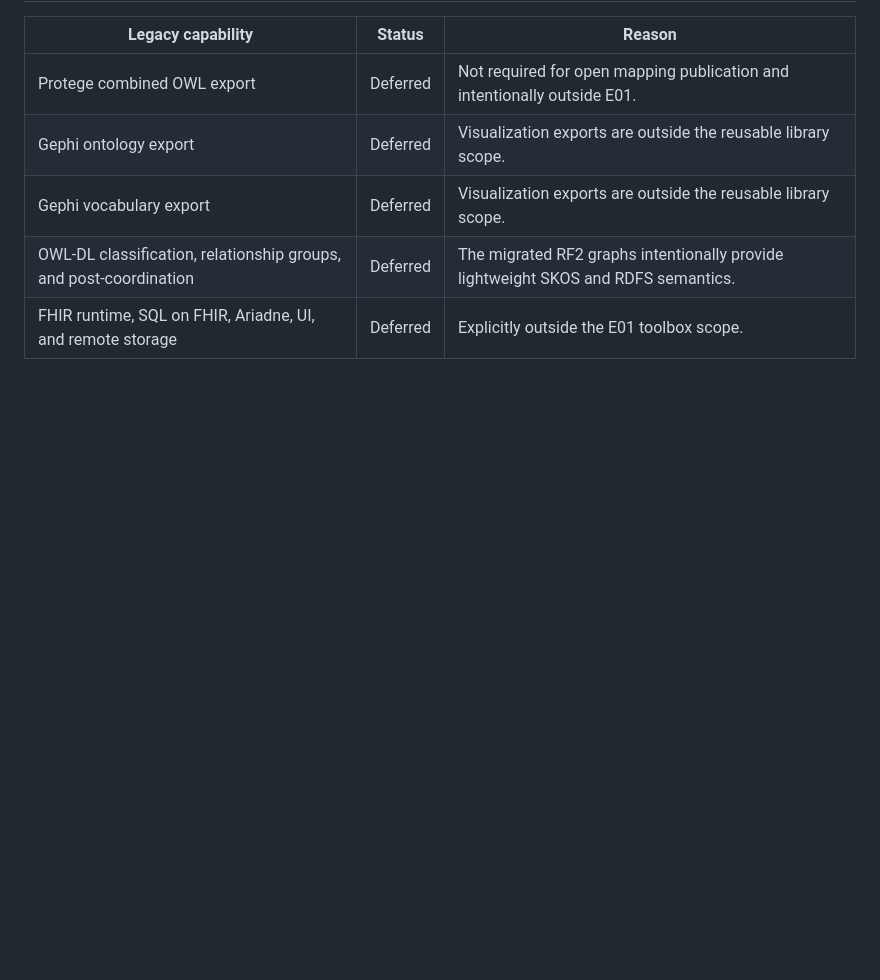
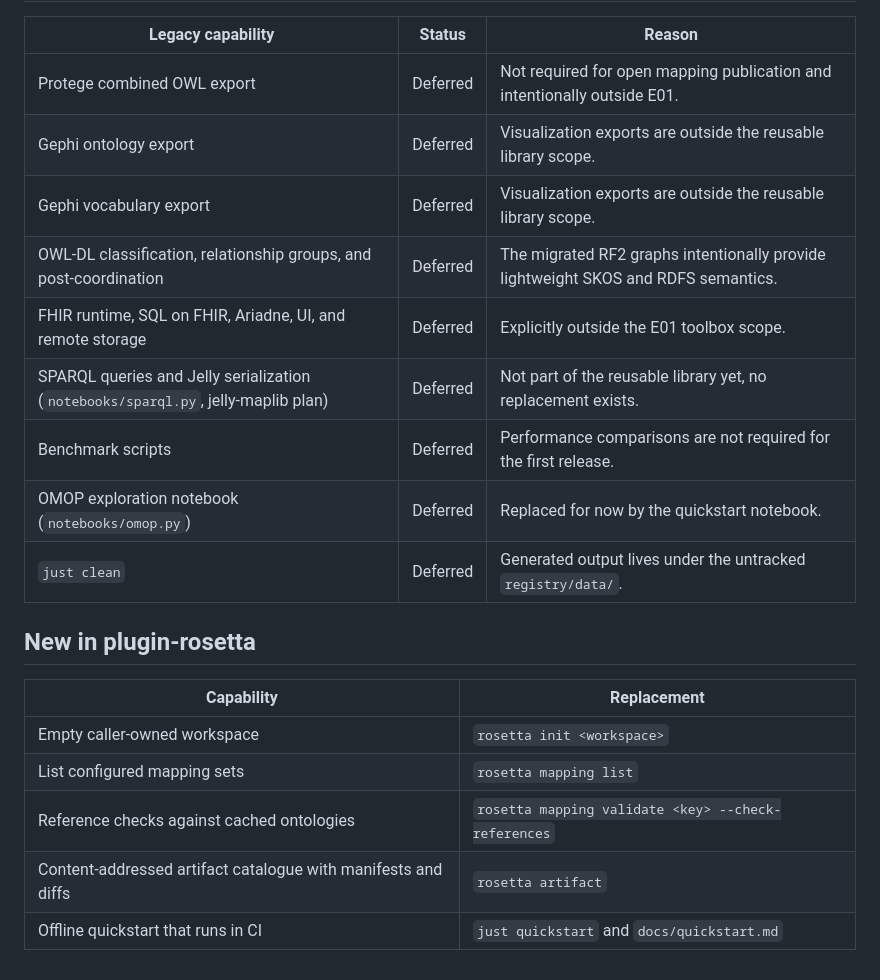
Before and after one commit to plugin-healthcare/plugin-rosetta, a Markdown page: docs/capability-matrix.md, the part around the change. Rendered like a GitHub page; blank space fills up the shorter version.

Commit message:
#21 Record deferred and new capabilities in the matrix

```diff
--- a/docs/capability-matrix.md
+++ b/docs/capability-matrix.md
@@ -66,3 +66,17 @@ licensed-release output comparisons remains a release gate.
 | Gephi vocabulary export | Deferred | Visualization exports are outside the reusable library scope. |
 | OWL-DL classification, relationship groups, and post-coordination | Deferred | The migrated RF2 graphs intentionally provide lightweight SKOS and RDFS semantics. |
 | FHIR runtime, SQL on FHIR, Ariadne, UI, and remote storage | Deferred | Explicitly outside the E01 toolbox scope. |
+| SPARQL queries and Jelly serialization (`notebooks/sparql.py`, jelly-maplib plan) | Deferred | Not part of the reusable library yet, no replacement exists. |
+| Benchmark scripts | Deferred | Performance comparisons are not required for the first release. |
+| OMOP exploration notebook (`notebooks/omop.py`) | Deferred | Replaced for now by the quickstart notebook. |
+| `just clean` | Deferred | Generated output lives under the untracked `registry/data/`. |
+
+## New in plugin-rosetta
+
+| Capability | Replacement |
+| --- | --- |
+| Empty caller-owned workspace | `rosetta init <workspace>` |
+| List configured mapping sets | `rosetta mapping list` |
+| Reference checks against cached ontologies | `rosetta mapping validate <key> --check-references` |
+| Content-addressed artifact catalogue with manifests and diffs | `rosetta artifact` |
+| Offline quickstart that runs in CI | `just quickstart` and `docs/quickstart.md` |
```
